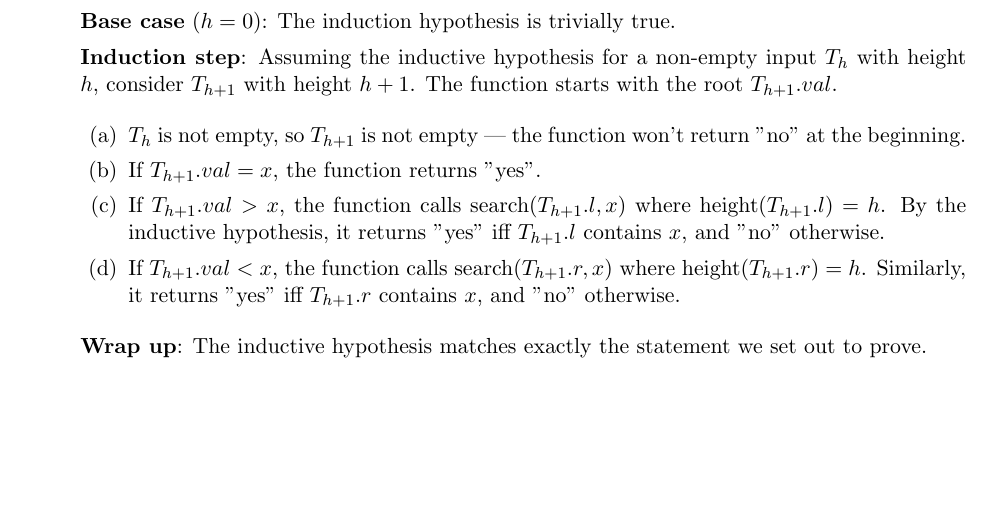
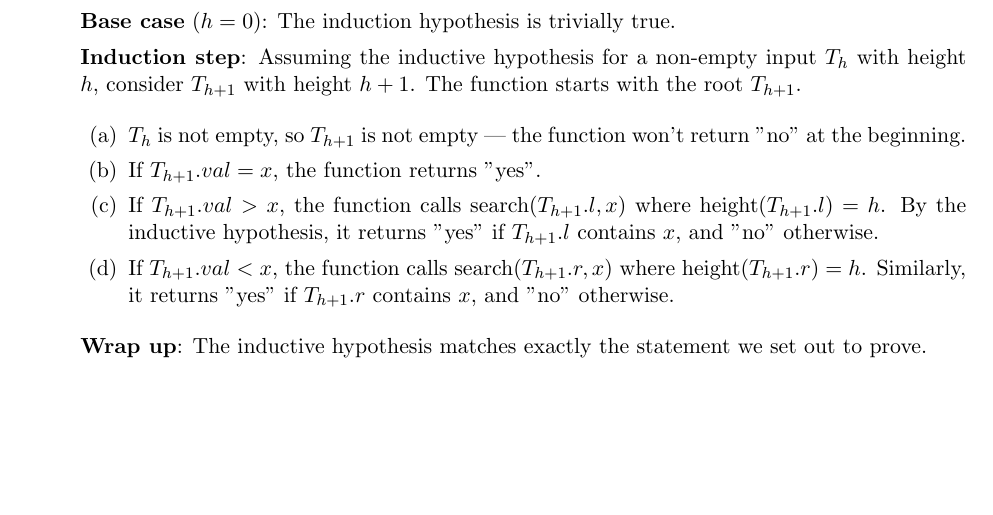
Before and after one commit to Gobrielm/Hw2, a LaTeX document (pb1.tex): part of the page, cut so that both start at the same text, the shorter picture padded with empty space. Compiled offline with pdfLaTeX.

Commit message:
better grammar

```diff
--- a/pb1.tex
+++ b/pb1.tex
@@ -192,7 +192,7 @@
 
   \textbf{Induction step}: Assuming the inductive hypothesis for a non-empty input
   $T_h$ with height $h$, consider $T_{h+1}$ with height $h+1$.
-  The function starts with the root $T_{h+1}.val$.
+  The function starts with the root $T_{h+1}$.
 
   \begin{enumerate}
     \item $T_h$ is not empty, so $T_{h+1}$ is not empty —
@@ -200,11 +200,11 @@
     \item If $T_{h+1}.val = x$, the function returns "yes".
     \item If $T_{h+1}.val > x$, the function calls
     $\text{search}(T_{h+1}.l, x)$ where $\text{height}(T_{h+1}.l) = h$.
-    By the inductive hypothesis, it returns "yes" iff
+    By the inductive hypothesis, it returns "yes" if
     $T_{h+1}.l$ contains $x$, and "no" otherwise.
     \item If $T_{h+1}.val < x$, the function calls
     $\text{search}(T_{h+1}.r, x)$ where $\text{height}(T_{h+1}.r) = h$.
-    Similarly, it returns "yes" iff $T_{h+1}.r$ contains $x$, and "no" otherwise.
+    Similarly, it returns "yes" if $T_{h+1}.r$ contains $x$, and "no" otherwise.
   \end{enumerate}
 
   \textbf{Wrap up}: The inductive hypothesis matches exactly
```
Also changed, not shown: pb2.tex (+2 -2 lines), pb1.pdf, pb2.pdf, pb3.pdf.
